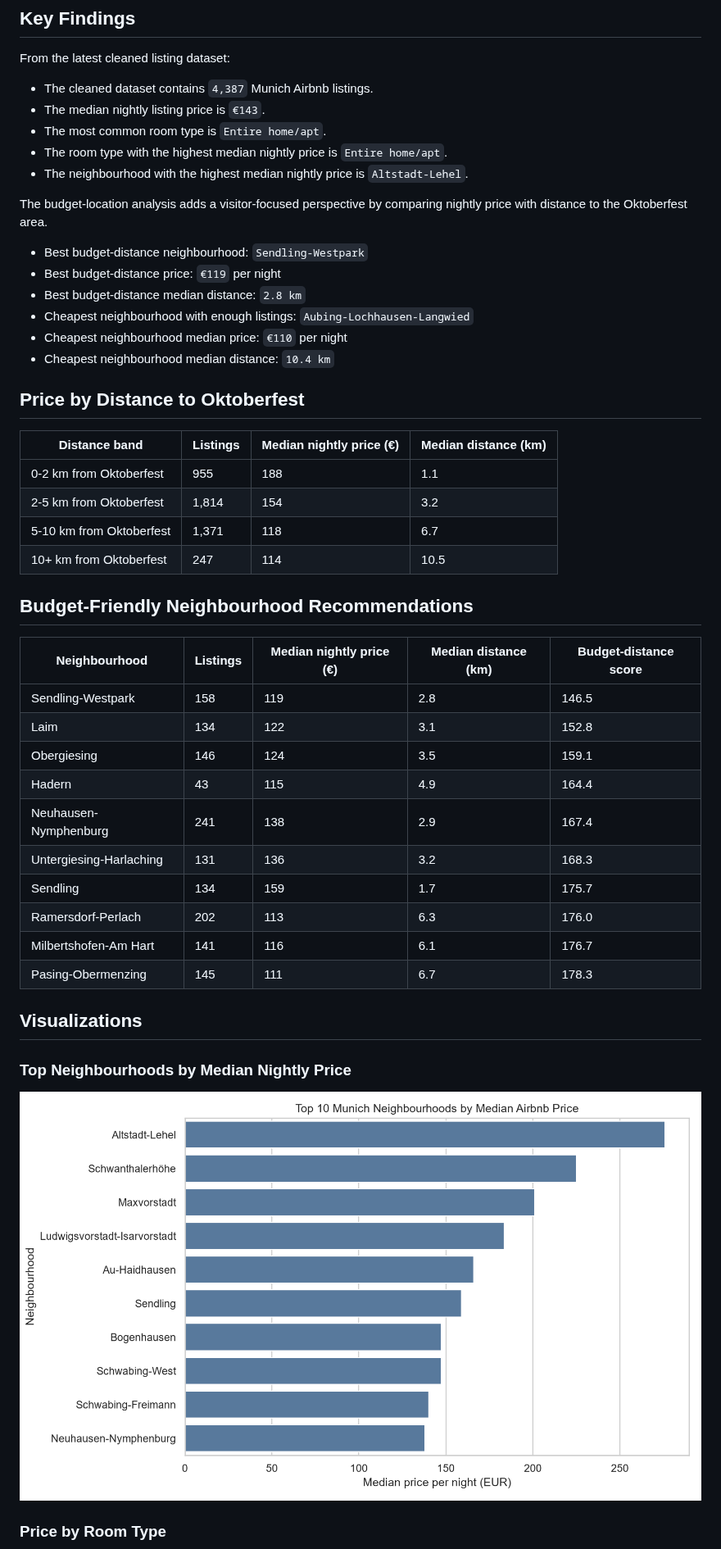
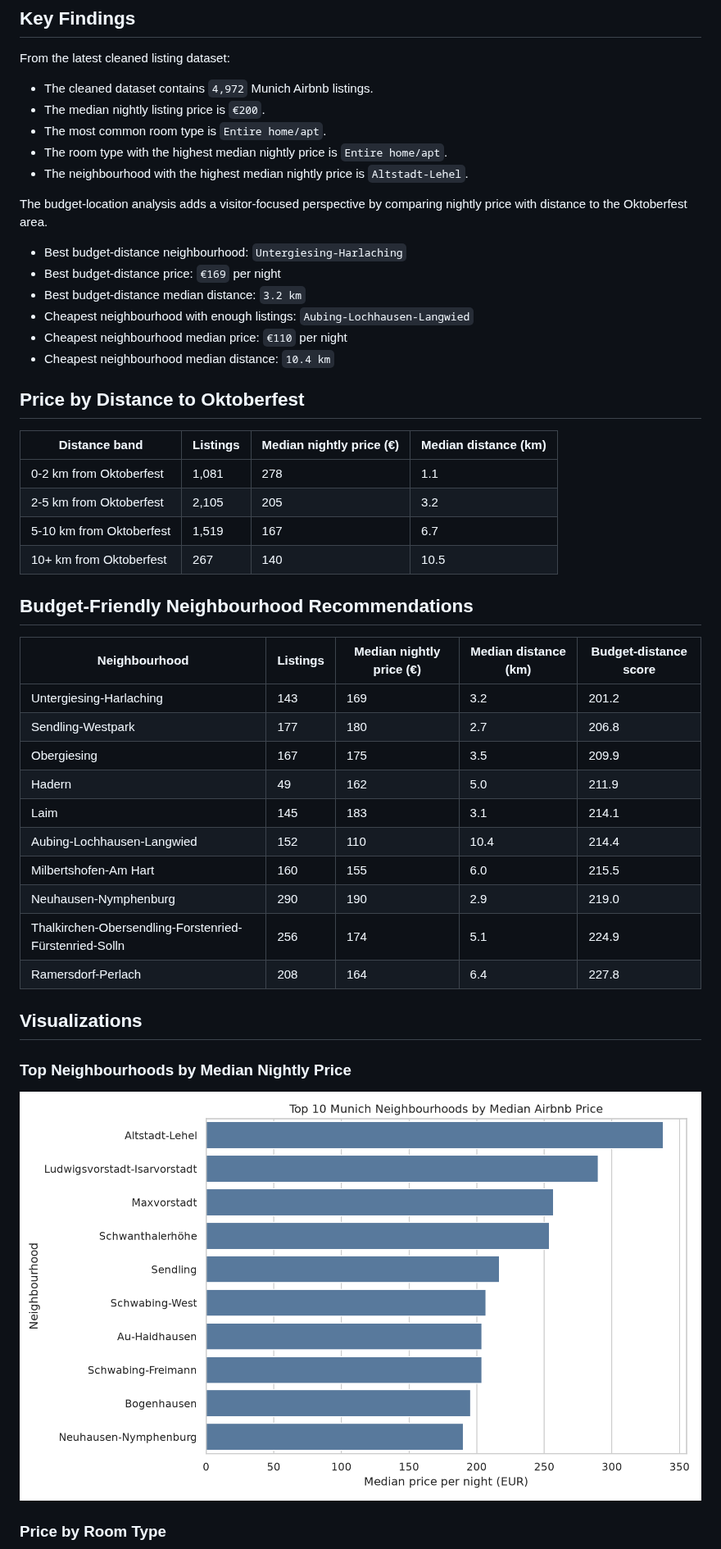
Before and after one commit to CorbyVo/Munich_Airbnb_Analysis, a Markdown page: README.md, the part around one of its changes. Shown at 82% size. Drawn GitHub-style; pictures changed too: images/top_neighbourhoods_by_price.png.

Commit message:
Update generated Airbnb analysis outputs

```diff
--- a/README.md
+++ b/README.md
@@ -78,17 +78,17 @@ Important interpretation notes:
 
 From the latest cleaned listing dataset:
 
-- The cleaned dataset contains `4,387` Munich Airbnb listings.
-- The median nightly listing price is `€143`.
+- The cleaned dataset contains `4,972` Munich Airbnb listings.
+- The median nightly listing price is `€200`.
 - The most common room type is `Entire home/apt`.
 - The room type with the highest median nightly price is `Entire home/apt`.
 - The neighbourhood with the highest median nightly price is `Altstadt-Lehel`.
 
 The budget-location analysis adds a visitor-focused perspective by comparing nightly price with distance to the Oktoberfest area.
 
-- Best budget-distance neighbourhood: `Sendling-Westpark`
-- Best budget-distance price: `€119` per night
-- Best budget-distance median distance: `2.8 km`
+- Best budget-distance neighbourhood: `Untergiesing-Harlaching`
+- Best budget-distance price: `€169` per night
+- Best budget-distance median distance: `3.2 km`
 - Cheapest neighbourhood with enough listings: `Aubing-Lochhausen-Langwied`
 - Cheapest neighbourhood median price: `€110` per night
 - Cheapest neighbourhood median distance: `10.4 km`
@@ -97,25 +97,25 @@ The budget-location analysis adds a visitor-focused perspective by comparing nig
 
 | Distance band | Listings | Median nightly price (€) | Median distance (km) |
 | --- | --- | --- | --- |
-| 0-2 km from Oktoberfest | 955 | 188 | 1.1 |
-| 2-5 km from Oktoberfest | 1,814 | 154 | 3.2 |
-| 5-10 km from Oktoberfest | 1,371 | 118 | 6.7 |
-| 10+ km from Oktoberfest | 247 | 114 | 10.5 |
+| 0-2 km from Oktoberfest | 1,081 | 278 | 1.1 |
+| 2-5 km from Oktoberfest | 2,105 | 205 | 3.2 |
+| 5-10 km from Oktoberfest | 1,519 | 167 | 6.7 |
+| 10+ km from Oktoberfest | 267 | 140 | 10.5 |
 
 ## Budget-Friendly Neighbourhood Recommendations
 
 | Neighbourhood | Listings | Median nightly price (€) | Median distance (km) | Budget-distance score |
 | --- | --- | --- | --- | --- |
-| Sendling-Westpark | 158 | 119 | 2.8 | 146.5 |
-| Laim | 134 | 122 | 3.1 | 152.8 |
-| Obergiesing | 146 | 124 | 3.5 | 159.1 |
-| Hadern | 43 | 115 | 4.9 | 164.4 |
-| Neuhausen-Nymphenburg | 241 | 138 | 2.9 | 167.4 |
-| Untergiesing-Harlaching | 131 | 136 | 3.2 | 168.3 |
-| Sendling | 134 | 159 | 1.7 | 175.7 |
-| Ramersdorf-Perlach | 202 | 113 | 6.3 | 176.0 |
-| Milbertshofen-Am Hart | 141 | 116 | 6.1 | 176.7 |
-| Pasing-Obermenzing | 145 | 111 | 6.7 | 178.3 |
+| Untergiesing-Harlaching | 143 | 169 | 3.2 | 201.2 |
+| Sendling-Westpark | 177 | 180 | 2.7 | 206.8 |
+| Obergiesing | 167 | 175 | 3.5 | 209.9 |
+| Hadern | 49 | 162 | 5.0 | 211.9 |
+| Laim | 145 | 183 | 3.1 | 214.1 |
+| Aubing-Lochhausen-Langwied | 152 | 110 | 10.4 | 214.4 |
+| Milbertshofen-Am Hart | 160 | 155 | 6.0 | 215.5 |
+| Neuhausen-Nymphenburg | 290 | 190 | 2.9 | 219.0 |
+| Thalkirchen-Obersendling-Forstenried-Fürstenried-Solln | 256 | 174 | 5.1 | 224.9 |
+| Ramersdorf-Perlach | 208 | 164 | 6.4 | 227.8 |
 
 ## Visualizations
 
```
Also changed, not shown: other parts of README.md (+4 -4 lines), images/budget_neighbourhood_recommendations.png, images/price_by_distance_band.png, images/price_by_room_type.png, images/price_vs_availability.png, 8 other files.
